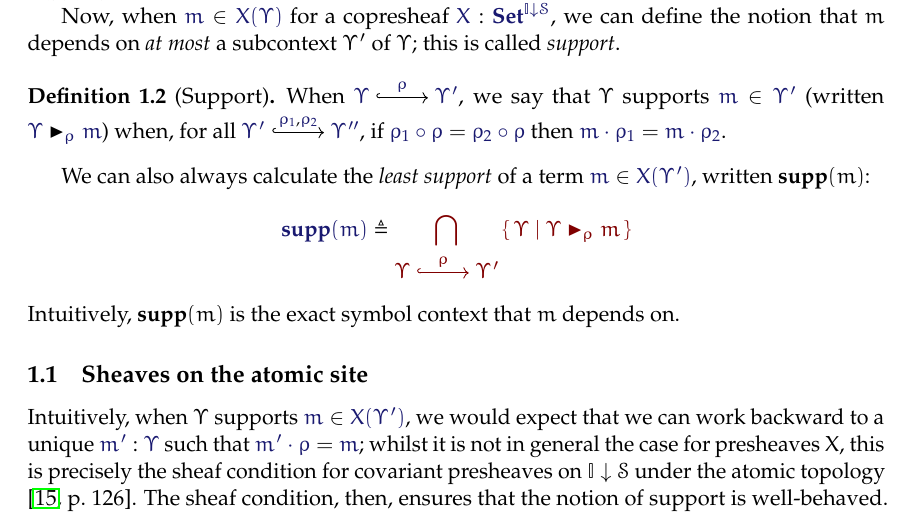
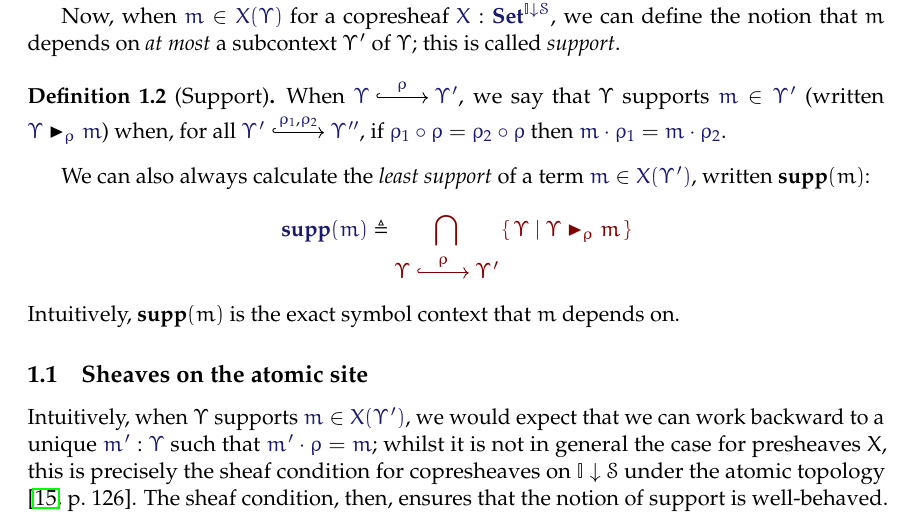
Before and after one commit to yurrriq/syntax-and-semantics-of-abts, a LaTeX document (paper.tex): part of page 2 of 18, cut so that both start at the same text. The pictures show the PDF file paper.pdf that the author committed with the source.

Commit message:
use copresheaf
ehh, I changed my mind.

```diff
--- a/paper.tex
+++ b/paper.tex
@@ -228,7 +228,7 @@ Intuitively, $\Supp{m}$ is the exact symbol context that $m$ depends on.
 Intuitively, when $\Upsilon$ supports $\Member{m}{X(\Upsilon')}$, we would
 expect that we can work backward to a unique $\Of{m'}{\Upsilon}$ such that
 $\IsEq{m'\cdot\varrho}{m}$; whilst it is not in general the case for presheaves
-$X$, this is precisely the sheaf condition for covariant presheaves on $\SCtx$
+$X$, this is precisely the sheaf condition for copresheaves on $\SCtx$
 under the atomic topology \cite[p.~126]{mac-lane-moerdijk:1992}. The sheaf
 condition, then, ensures that the notion of support is well-behaved.
 
```
Also changed, not shown: paper.pdf.
